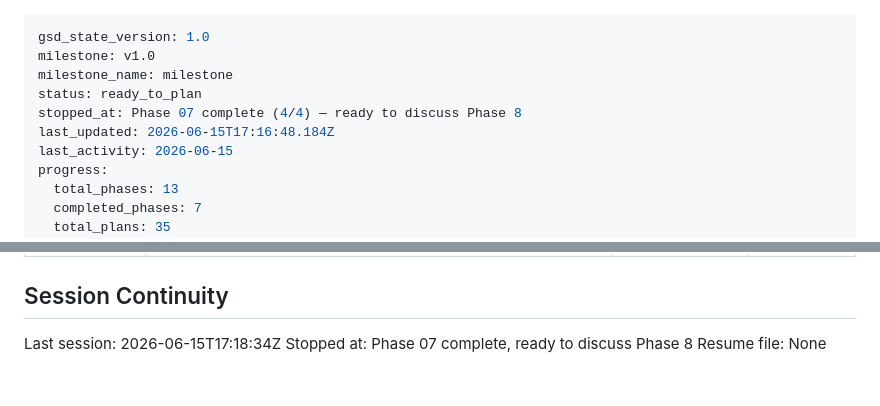
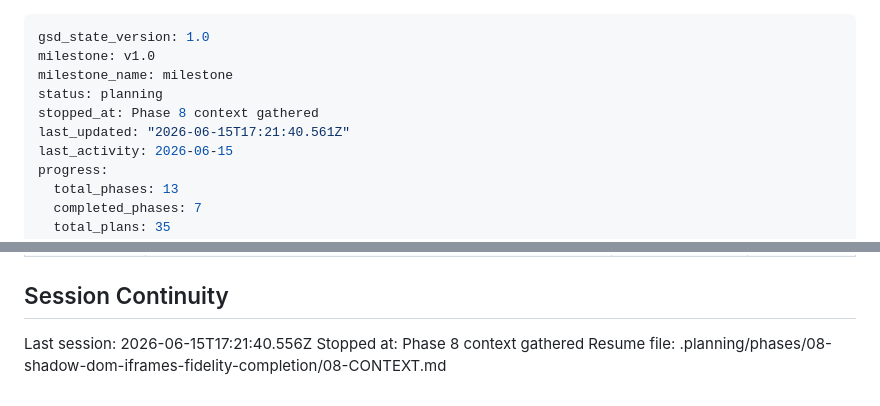
Before and after one commit to fullselfbrowsing/PhantomStream, a Markdown page: .planning/STATE.md, 2 parts joined by grey strips. Rendered like a GitHub page.

Commit message:
docs(state): record phase 8 context session .planning/STATE.md

```diff
--- a/.planning/STATE.md
+++ b/.planning/STATE.md
@@ -2,9 +2,9 @@
 gsd_state_version: 1.0
 milestone: v1.0
 milestone_name: milestone
-status: ready_to_plan
-stopped_at: Phase 07 complete (4/4) — ready to discuss Phase 8
-last_updated: 2026-06-15T17:16:48.184Z
+status: planning
+stopped_at: Phase 8 context gathered
+last_updated: "2026-06-15T17:21:40.561Z"
 last_activity: 2026-06-15
 progress:
   total_phases: 13
@@ -151,6 +151,6 @@ Items acknowledged and carried forward from previous milestone close:
 
 ## Session Continuity
 
-Last session: 2026-06-15T17:18:34Z
-Stopped at: Phase 07 complete, ready to discuss Phase 8
-Resume file: None
+Last session: 2026-06-15T17:21:40.556Z
+Stopped at: Phase 8 context gathered
+Resume file: .planning/phases/08-shadow-dom-iframes-fidelity-completion/08-CONTEXT.md
```
